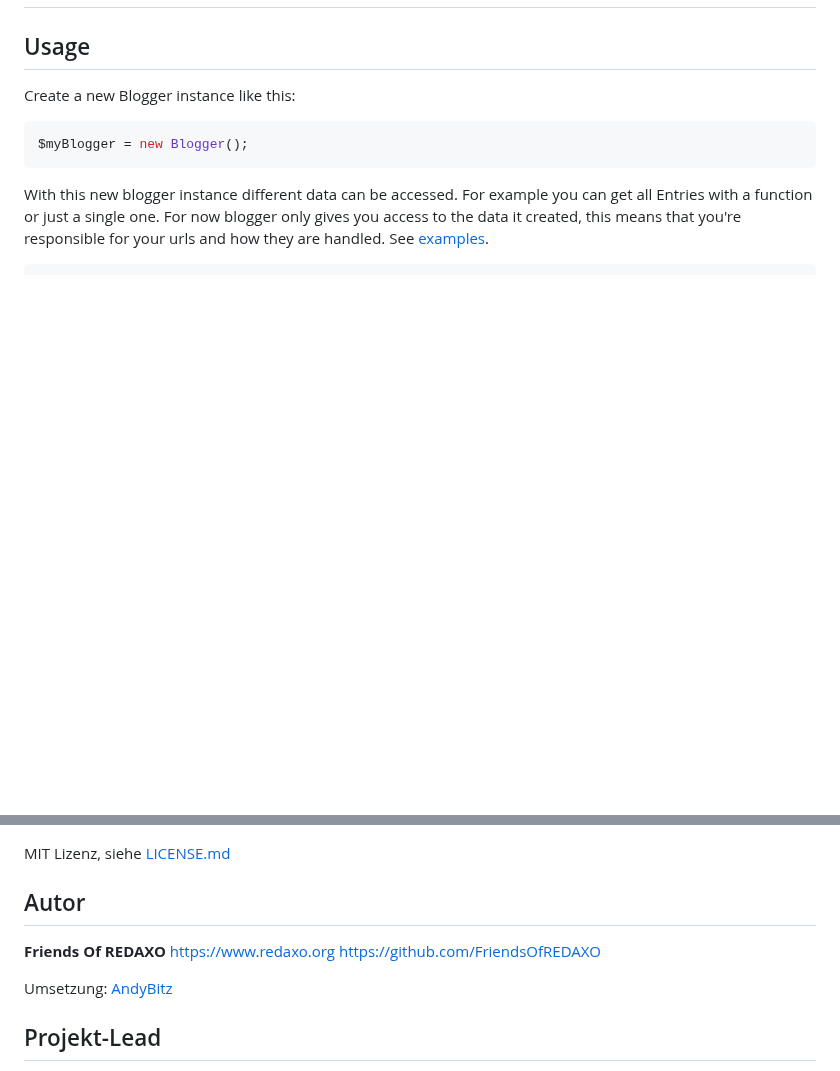
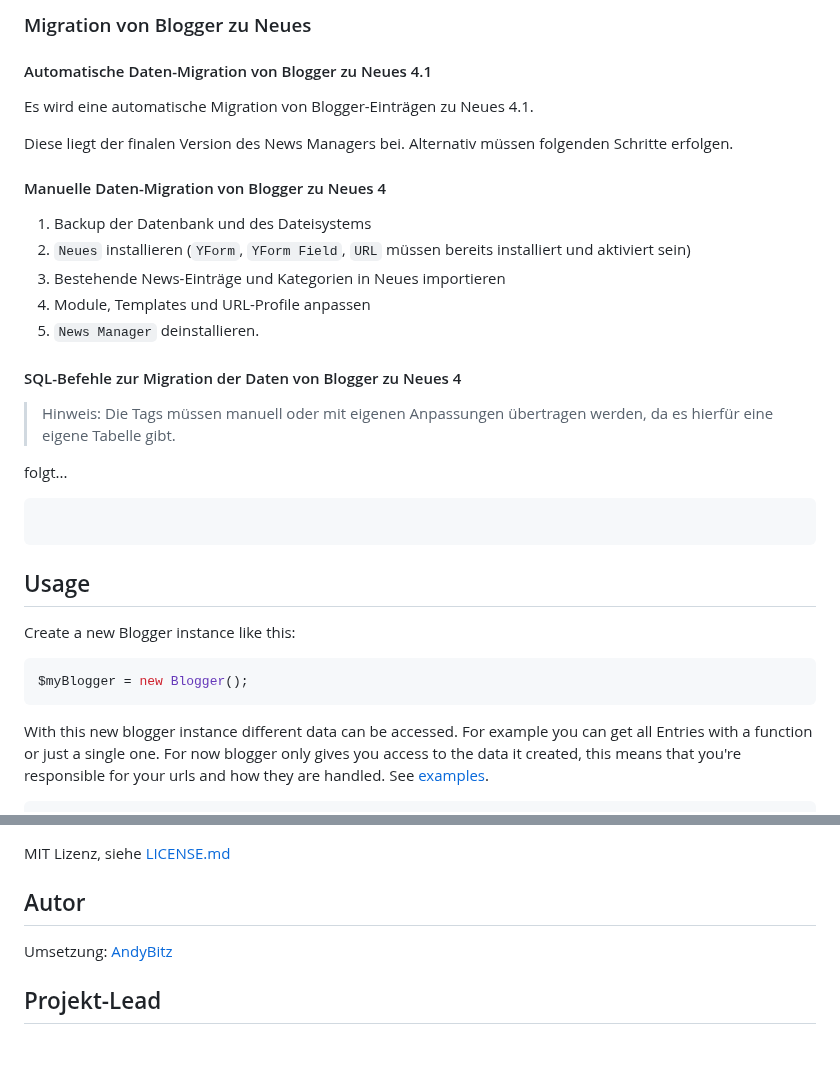
Before and after one commit to FriendsOfREDAXO/blogger, a Markdown page: readme.md, 2 parts joined by grey strips. Rendered like a GitHub page; blank space fills up the shorter version.

Commit message:
Revert "Update readme.md"
This reverts commit 8939f9186635803f6920ba89526f706120ad611f.

````diff
--- a/readme.md
+++ b/readme.md
@@ -2,3 +42,27 @@
+### Migration von Blogger zu Neues
+
+#### Automatische Daten-Migration von Blogger zu Neues 4.1
+
+Es wird eine automatische Migration von Blogger-Einträgen zu Neues 4.1.
+
+Diese liegt der finalen Version des News Managers bei. Alternativ müssen folgenden Schritte erfolgen.
+
+#### Manuelle Daten-Migration von Blogger zu Neues 4
+
+1. Backup der Datenbank und des Dateisystems
+2. `Neues` installieren (`YForm`, `YForm Field`, `URL` müssen bereits installiert und aktiviert sein)
+3. Bestehende News-Einträge und Kategorien in Neues importieren
+4. Module, Templates und URL-Profile anpassen
+5. `News Manager` deinstallieren.
+
+#### SQL-Befehle zur Migration der Daten von Blogger zu Neues 4
+
+> Hinweis: Die Tags müssen manuell oder mit eigenen Anpassungen übertragen werden, da es hierfür eine eigene Tabelle gibt.
+
+folgt...
+
+```SQL
+```
 
 ## Usage
 
@@ -139,10 +203,6 @@ MIT Lizenz, siehe [LICENSE.md](https://github.com/friendsofredaxo/rex_blogger/bl
 
 ## Autor
 
-**Friends Of REDAXO**
-https://www.redaxo.org
-https://github.com/FriendsOfREDAXO
-
 Umsetzung:
 [AndyBitz](https://github.com/AndyBitz/)
 
````
Also changed, not shown: other parts of readme.md (+40 -0 lines).
